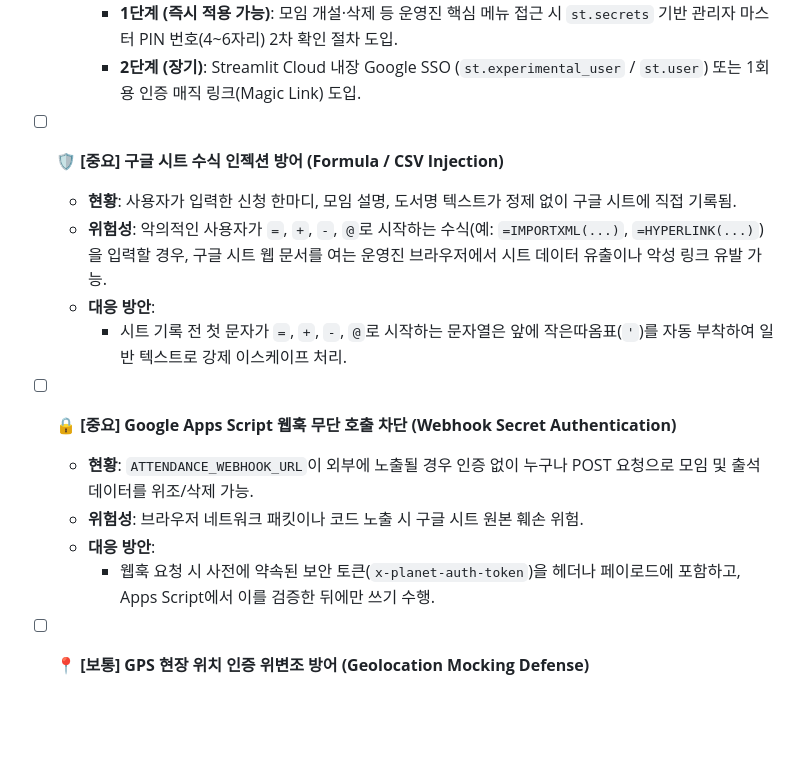
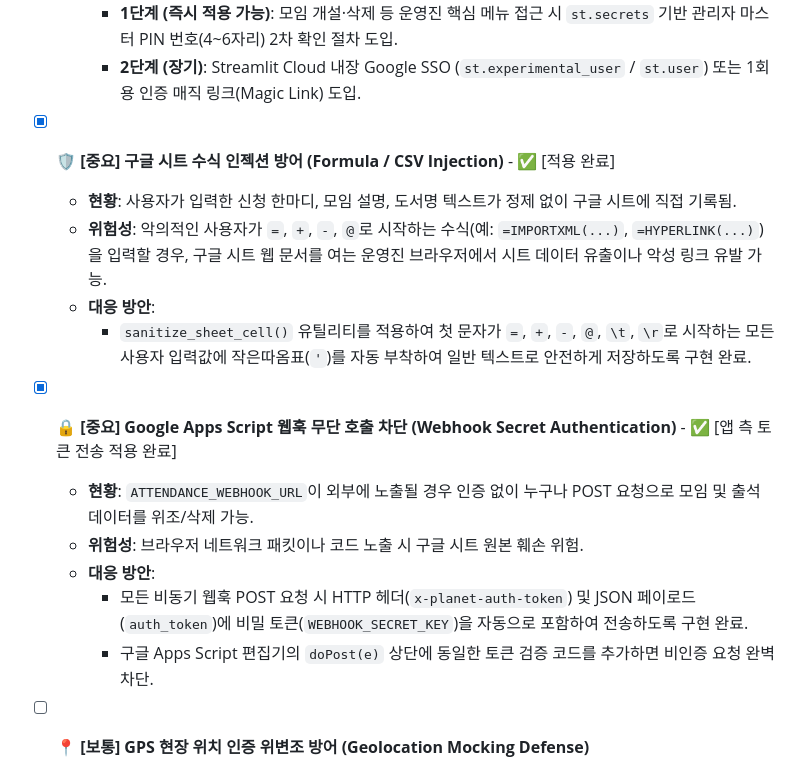
Before and after one commit to bookclubplanet26-alt/planet, a Markdown page: 추후개선.md, the part around the change. Drawn GitHub-style; blank space fills up the shorter version.

Commit message:
docs: update security progress in 추후개선.md

```diff
--- a/추후개선.md
+++ b/추후개선.md
@@ -90,17 +90,18 @@
     - **1단계 (즉시 적용 가능)**: 모임 개설·삭제 등 운영진 핵심 메뉴 접근 시 `st.secrets` 기반 관리자 마스터 PIN 번호(4~6자리) 2차 확인 절차 도입.
     - **2단계 (장기)**: Streamlit Cloud 내장 Google SSO (`st.experimental_user` / `st.user`) 또는 1회용 인증 매직 링크(Magic Link) 도입.
 
-* [ ] **🛡️ [중요] 구글 시트 수식 인젝션 방어 (Formula / CSV Injection)**
+* [x] **🛡️ [중요] 구글 시트 수식 인젝션 방어 (Formula / CSV Injection)** - ✅ [적용 완료]
   * **현황**: 사용자가 입력한 신청 한마디, 모임 설명, 도서명 텍스트가 정제 없이 구글 시트에 직접 기록됨.
   * **위험성**: 악의적인 사용자가 `=`, `+`, `-`, `@`로 시작하는 수식(예: `=IMPORTXML(...)`, `=HYPERLINK(...)`)을 입력할 경우, 구글 시트 웹 문서를 여는 운영진 브라우저에서 시트 데이터 유출이나 악성 링크 유발 가능.
   * **대응 방안**:
-    - 시트 기록 전 첫 문자가 `=`, `+`, `-`, `@`로 시작하는 문자열은 앞에 작은따옴표(`'`)를 자동 부착하여 일반 텍스트로 강제 이스케이프 처리.
+    - `sanitize_sheet_cell()` 유틸리티를 적용하여 첫 문자가 `=`, `+`, `-`, `@`, `\t`, `\r`로 시작하는 모든 사용자 입력값에 작은따옴표(`'`)를 자동 부착하여 일반 텍스트로 안전하게 저장하도록 구현 완료.
 
-* [ ] **🔒 [중요] Google Apps Script 웹훅 무단 호출 차단 (Webhook Secret Authentication)**
+* [x] **🔒 [중요] Google Apps Script 웹훅 무단 호출 차단 (Webhook Secret Authentication)** - ✅ [앱 측 토큰 전송 적용 완료]
   * **현황**: `ATTENDANCE_WEBHOOK_URL`이 외부에 노출될 경우 인증 없이 누구나 POST 요청으로 모임 및 출석 데이터를 위조/삭제 가능.
   * **위험성**: 브라우저 네트워크 패킷이나 코드 노출 시 구글 시트 원본 훼손 위험.
   * **대응 방안**:
-    - 웹훅 요청 시 사전에 약속된 보안 토큰(`x-planet-auth-token`)을 헤더나 페이로드에 포함하고, Apps Script에서 이를 검증한 뒤에만 쓰기 수행.
+    - 모든 비동기 웹훅 POST 요청 시 HTTP 헤더(`x-planet-auth-token`) 및 JSON 페이로드(`auth_token`)에 비밀 토큰(`WEBHOOK_SECRET_KEY`)을 자동으로 포함하여 전송하도록 구현 완료.
+    - 구글 Apps Script 편집기의 `doPost(e)` 상단에 동일한 토큰 검증 코드를 추가하면 비인증 요청 완벽 차단.
 
 * [ ] **📍 [보통] GPS 현장 위치 인증 위변조 방어 (Geolocation Mocking Defense)**
   * **현황**: 브라우저의 `navigator.geolocation` 좌표에만 의존하여 모임 장소 200m 이내 여부 판정.
```
